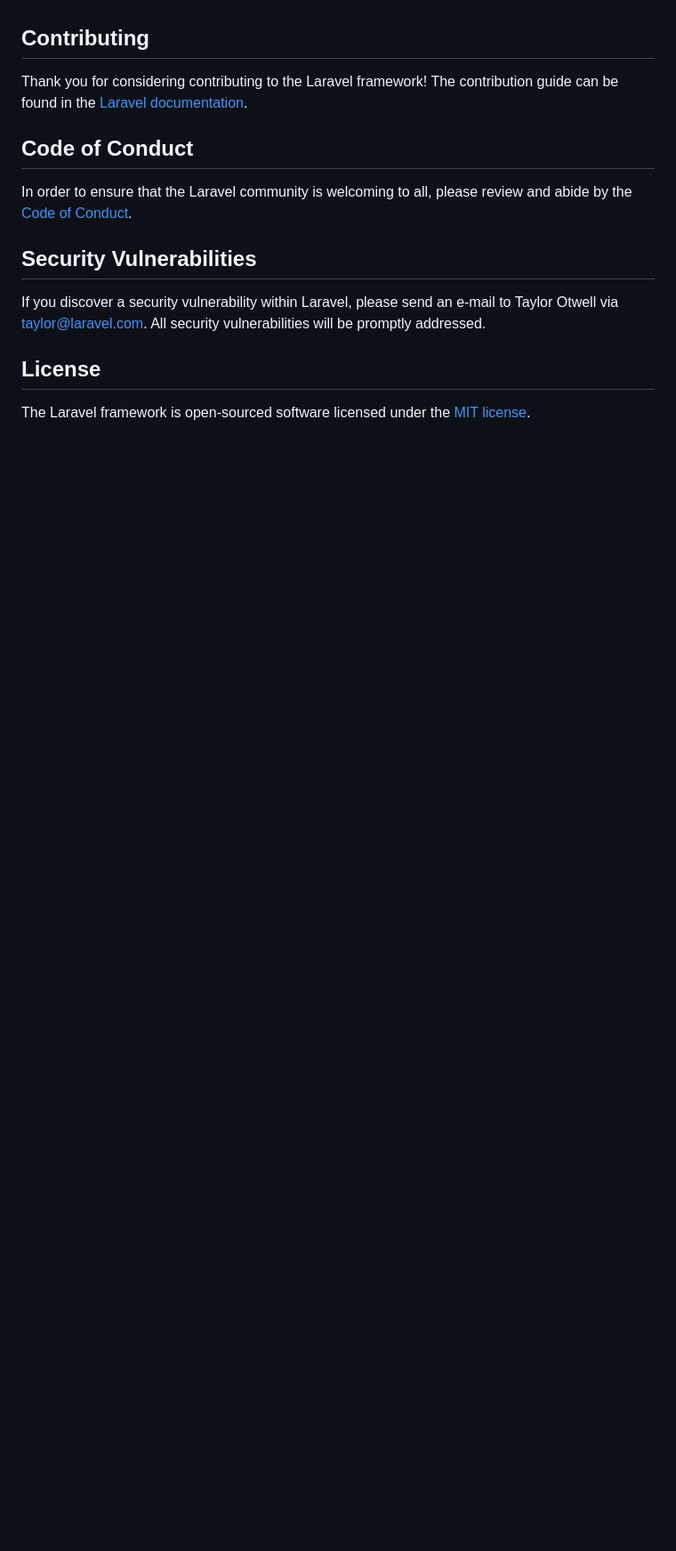
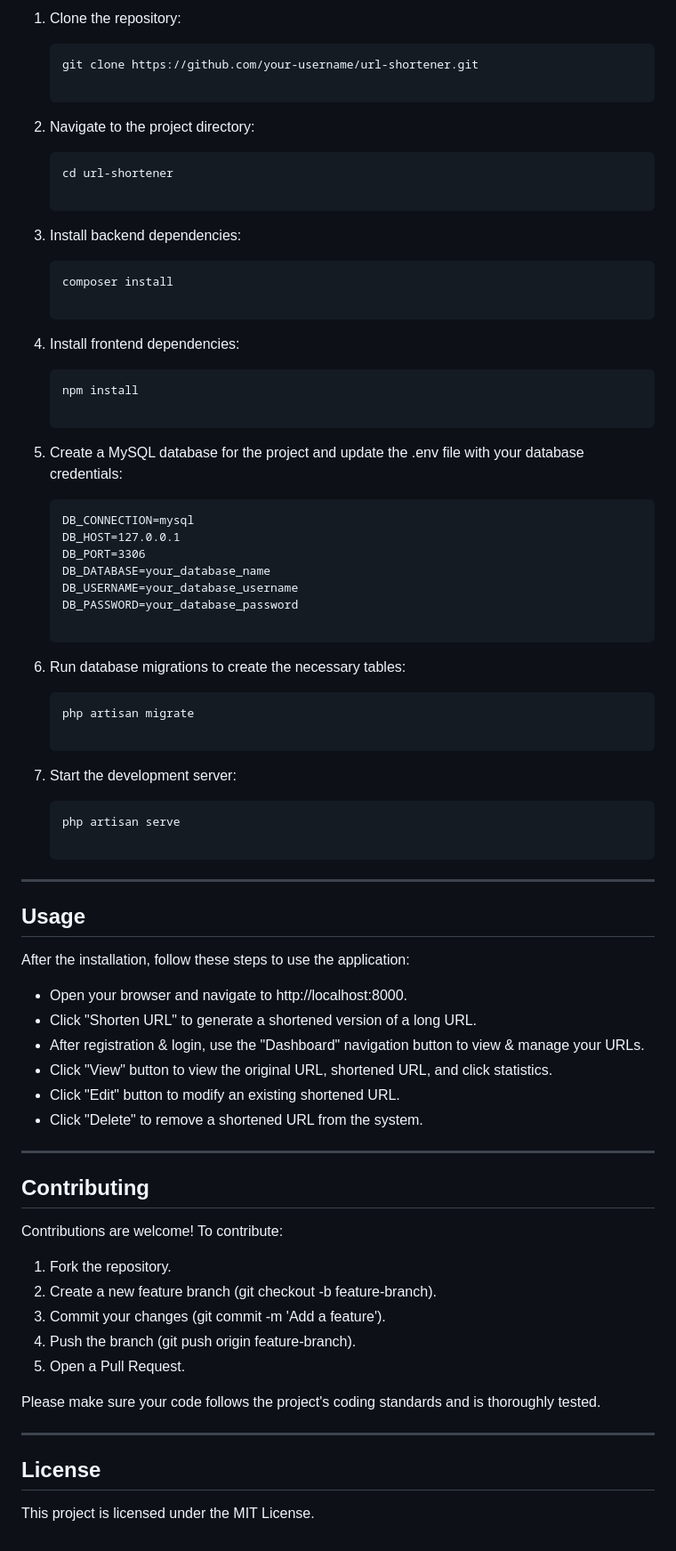
Before and after one commit to ahmad-cit22/url-shortener-laravel, a Markdown page: README.md, the part around one of its changes. Shown at 89% size. Rendered like a GitHub page; blank space fills up the shorter version.

````diff
--- a/README.md
+++ b/README.md
@@ -51,16 +52,71 @@ We would like to extend our thanks to the following sponsors for funding Laravel
+1. Clone the repository:
+   ```bash
+   git clone https://github.com/your-username/url-shortener.git
+
+2. Navigate to the project directory:
+
+    ```bash
+    cd url-shortener
+
+3. Install backend dependencies:
+
+    ```bash
+    composer install
+
+4. Install frontend dependencies:
+
+    ```bash
+    npm install
+
+5. Create a MySQL database for the project and update the .env file with your database credentials:
+
+    ```.env
+    DB_CONNECTION=mysql
+    DB_HOST=127.0.0.1
+    DB_PORT=3306
+    DB_DATABASE=your_database_name
+    DB_USERNAME=your_database_username
+    DB_PASSWORD=your_database_password
+
+6. Run database migrations to create the necessary tables:
+
+    ```bash
+    php artisan migrate
+
+7. Start the development server:
+
+    ```bash
+    php artisan serve
+
+---
+
+## Usage
+
+After the installation, follow these steps to use the application:
+
+- Open your browser and navigate to http://localhost:8000.
+- Click "Shorten URL" to generate a shortened version of a long URL.
+- After registration & login, use the "Dashboard" navigation button to view & manage your URLs.
+- Click "View" button to view the original URL, shortened URL, and click statistics.
+- Click "Edit" button to modify an existing shortened URL.
+- Click "Delete" to remove a shortened URL from the system.
+
+---
 
 ## Contributing
 
-Thank you for considering contributing to the Laravel framework! The contribution guide can be found in the [Laravel documentation](https://laravel.com/docs/contributions).
+Contributions are welcome! To contribute:
 
-## Code of Conduct
+1. Fork the repository.
+2. Create a new feature branch (git checkout -b feature-branch).
+3. Commit your changes (git commit -m 'Add a feature').
+4. Push the branch (git push origin feature-branch).
+5. Open a Pull Request.
 
-In order to ensure that the Laravel community is welcoming to all, please review and abide by the [Code of Conduct](https://laravel.com/docs/contributions#code-of-conduct).
+Please make sure your code follows the project's coding standards and is thoroughly tested.
 
-## Security Vulnerabilities
-
-If you discover a security vulnerability within Laravel, please send an e-mail to Taylor Otwell via [taylor@laravel.com](mailto:taylor@laravel.com). All security vulnerabilities will be promptly addressed.
+---
 
 ## License
 
-The Laravel framework is open-sourced software licensed under the [MIT license](https://opensource.org/licenses/MIT).
+This project is licensed under the MIT License.
````
Also changed, not shown: other parts of README.md (+38 -37 lines).
